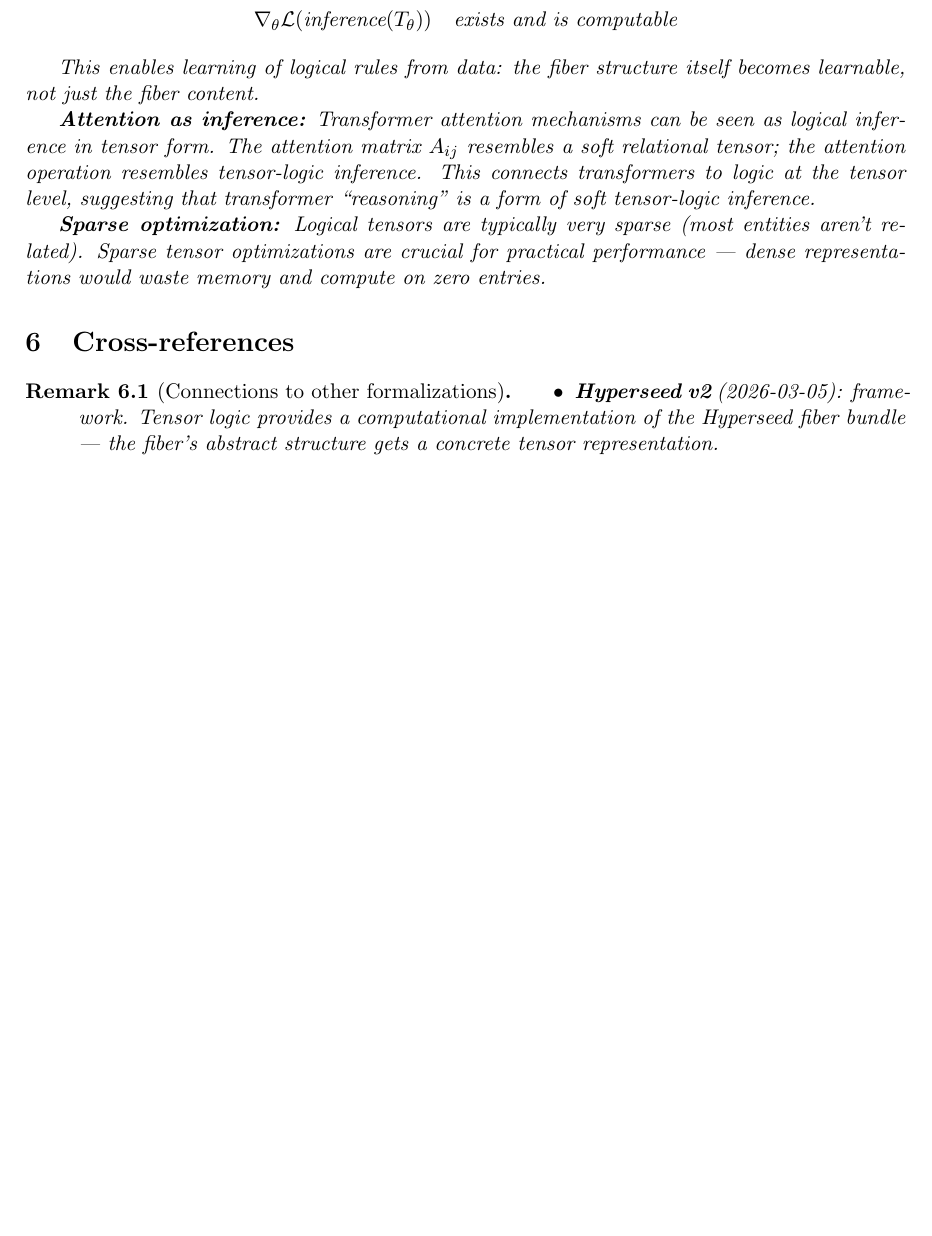
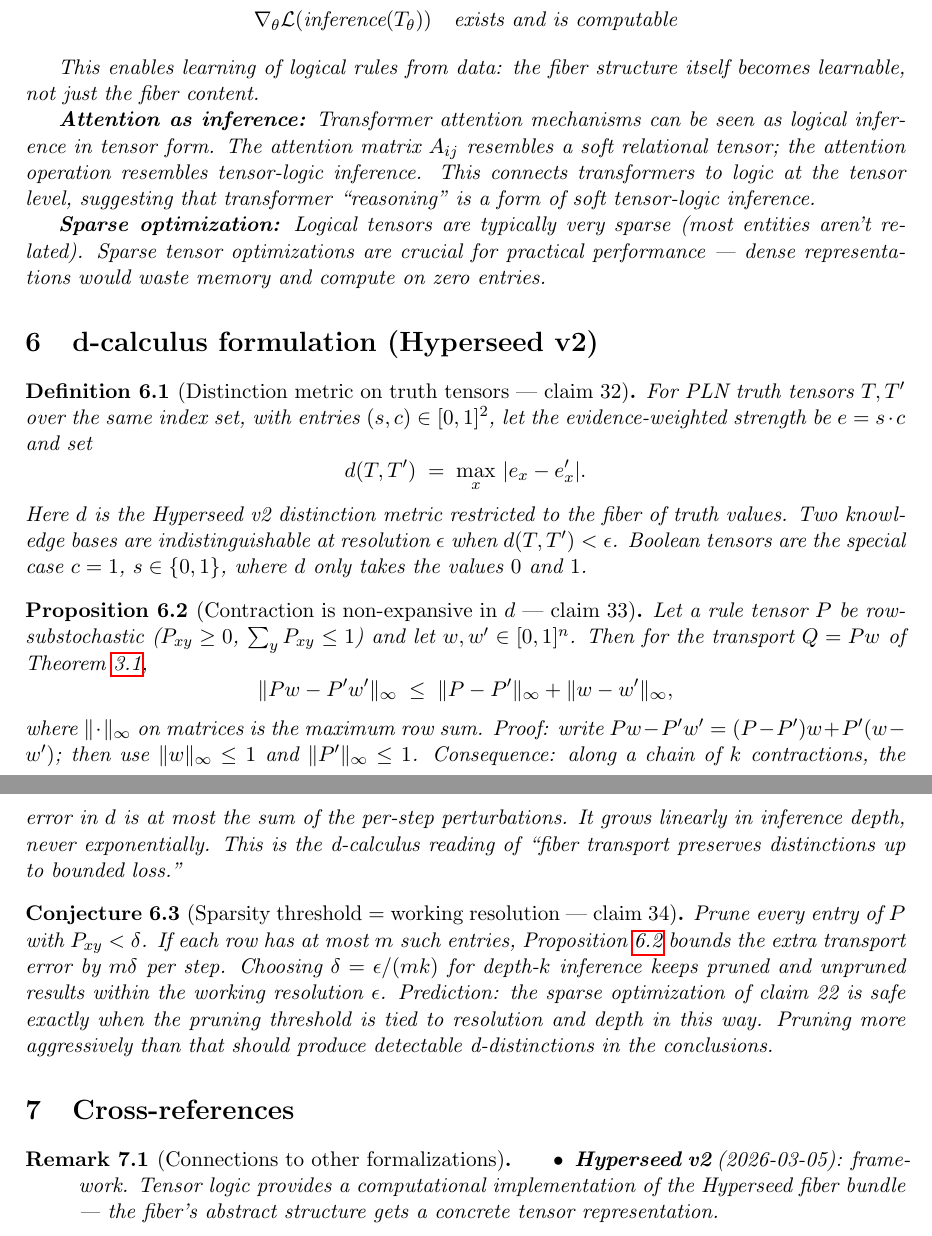
Before and after one commit to bgoertzel-sing/hyperseed-formalizations, a LaTeX paper (substack/2025-12-30-tensor-logic-bridging-neural/formalization.tex): part of page 3 of 4 before the commit and two parts of pages 3 and 4 of 4 after it, the two joined at a grey line, cut so that both start at the same text, the shorter picture padded with empty space. Compiled offline with pdfLaTeX.

Commit message:
Deepen tensor-logic with Hyperseed v2 d-calculus section (claims 32-34, atoms) - 3/7 light articles

```diff
--- a/substack/2025-12-30-tensor-logic-bridging-neural/formalization.tex
+++ b/substack/2025-12-30-tensor-logic-bridging-neural/formalization.tex
@@ -200,6 +200,50 @@ for practical performance --- dense representations would waste memory
 and compute on zero entries.
 \end{theorem}
 
+\section{d-calculus formulation (Hyperseed v2)}
+\label{sec:v2}
+
+\begin{definition}[Distinction metric on truth tensors --- claim 32]
+\label{def:v2-tensor-metric}
+For PLN truth tensors $T,T'$ over the same index set, with entries
+$(s,c)\in[0,1]^2$, let the evidence-weighted strength be $e=s\cdot c$ and set
+\[
+  d(T,T') \;=\; \max_{x} \,|e_x - e'_x| .
+\]
+Here $d$ is the Hyperseed v2 distinction metric restricted to the fiber of
+truth values. Two knowledge bases are indistinguishable at resolution
+$\epsilon$ when $d(T,T')<\epsilon$. Boolean tensors are the special case
+$c=1$, $s\in\{0,1\}$, where $d$ only takes the values $0$ and $1$.
+\end{definition}
+
+\begin{proposition}[Contraction is non-expansive in $d$ --- claim 33]
+\label{prop:v2-nonexp}
+Let a rule tensor $P$ be row-substochastic ($P_{xy}\ge 0$,
+$\sum_y P_{xy}\le 1$) and let $w,w'\in[0,1]^n$. Then for the transport
+$Q=Pw$ of Theorem~\ref{thm:transport},
+\[
+  \|Pw-P'w'\|_\infty \;\le\; \|P-P'\|_{\infty} + \|w-w'\|_\infty ,
+\]
+where $\|\cdot\|_\infty$ on matrices is the maximum row sum. Proof: write
+$Pw-P'w' = (P-P')w + P'(w-w')$; then use $\|w\|_\infty\le 1$ and
+$\|P'\|_\infty\le 1$. Consequence: along a chain of $k$ contractions,
+the error in $d$ is at most the sum of the per-step perturbations. It grows
+linearly in inference depth, never exponentially. This is the d-calculus
+reading of ``fiber transport preserves distinctions up to bounded loss.''
+\end{proposition}
+
+\begin{conjecture}[Sparsity threshold = working resolution --- claim 34]
+\label{conj:v2-sparsity}
+Prune every entry of $P$ with $P_{xy}<\delta$. If each row has at most $m$
+such entries, Proposition~\ref{prop:v2-nonexp} bounds the extra transport
+error by $m\delta$ per step. Choosing $\delta=\epsilon/(mk)$ for depth-$k$
+inference keeps pruned and unpruned results within the working resolution
+$\epsilon$. Prediction: the sparse optimization of claim 22 is safe exactly
+when the pruning threshold is tied to resolution and depth in this way.
+Pruning more aggressively than that should produce detectable
+d-distinctions in the conclusions.
+\end{conjecture}
+
 %% =================================================================
 \section{Cross-references}
 %% =================================================================
```
Also changed, not shown: substack/2025-12-30-tensor-logic-bridging-neural/claims.md (+14 -0 lines), 1 other file.
